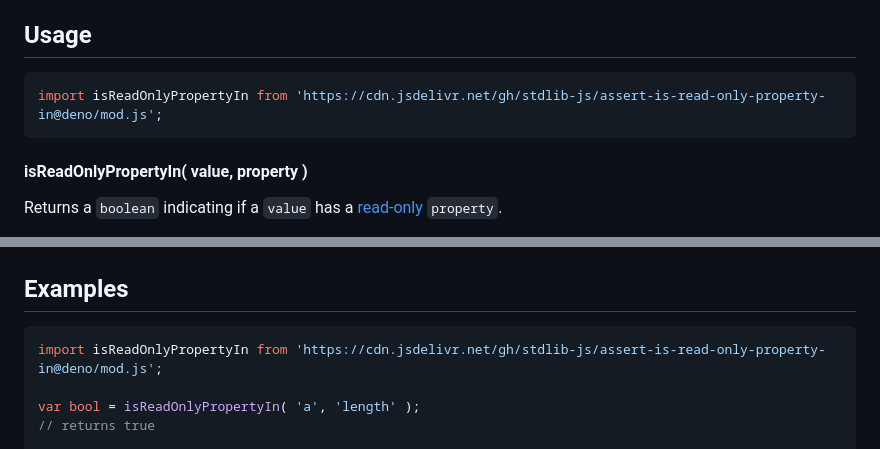
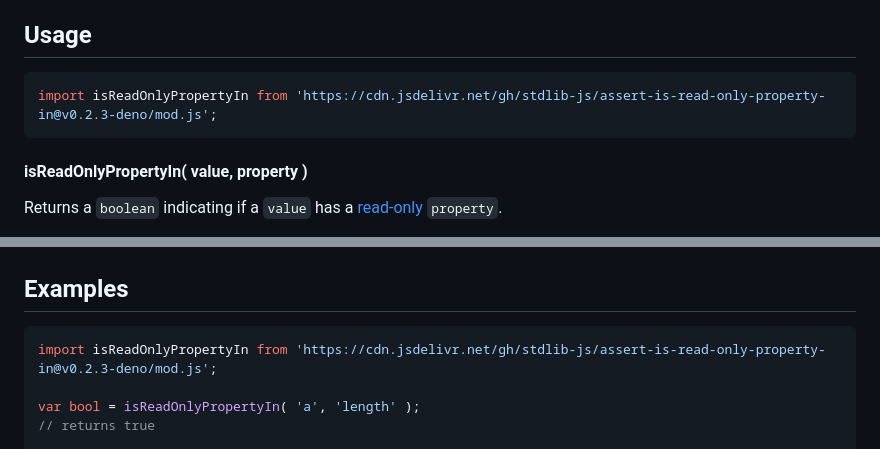
Before and after one commit to stdlib-js/assert-is-read-only-property-in, a Markdown page: README.md, 2 parts joined by grey strips. Drawn GitHub-style.

Commit message:
Update README.md for Deno bundle v0.2.3

````diff
--- a/README.md
+++ b/README.md
@@ -42,7 +42,7 @@ limitations under the License.
 ## Usage
 
 ```javascript
-import isReadOnlyPropertyIn from 'https://cdn.jsdelivr.net/gh/stdlib-js/assert-is-read-only-property-in@deno/mod.js';
+import isReadOnlyPropertyIn from 'https://cdn.jsdelivr.net/gh/stdlib-js/assert-is-read-only-property-in@v0.2.3-deno/mod.js';
 ```
 
 #### isReadOnlyPropertyIn( value, property )
@@ -135,7 +135,7 @@ bool = isReadOnlyPropertyIn( obj, 'accessor' );
 <!-- eslint no-undef: "error" -->
 
 ```javascript
-import isReadOnlyPropertyIn from 'https://cdn.jsdelivr.net/gh/stdlib-js/assert-is-read-only-property-in@deno/mod.js';
+import isReadOnlyPropertyIn from 'https://cdn.jsdelivr.net/gh/stdlib-js/assert-is-read-only-property-in@v0.2.3-deno/mod.js';
 
 var bool = isReadOnlyPropertyIn( 'a', 'length' );
 // returns true
````
